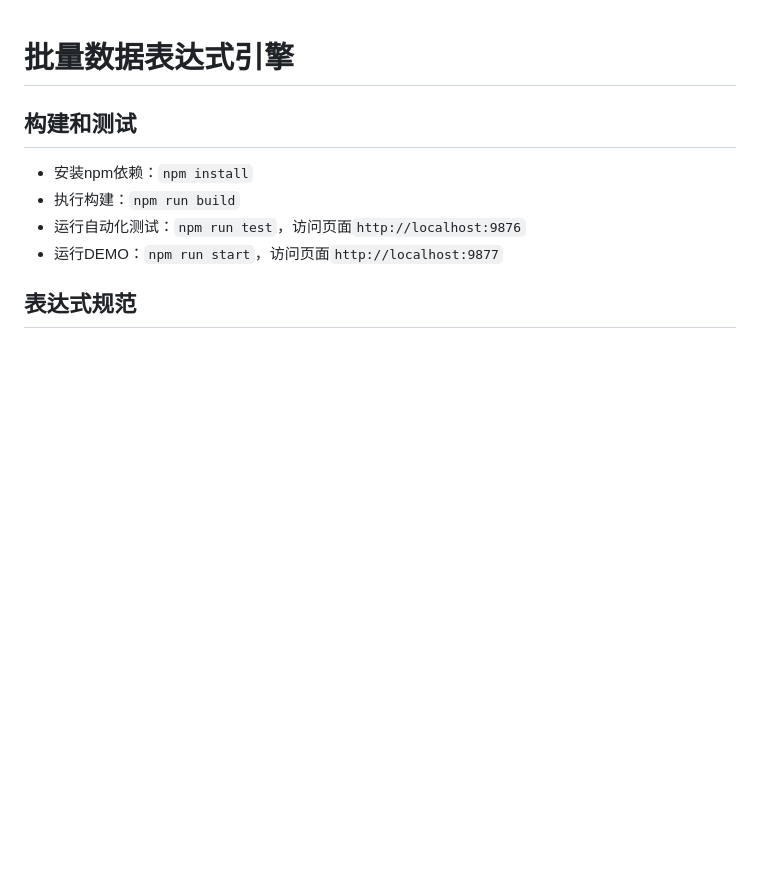
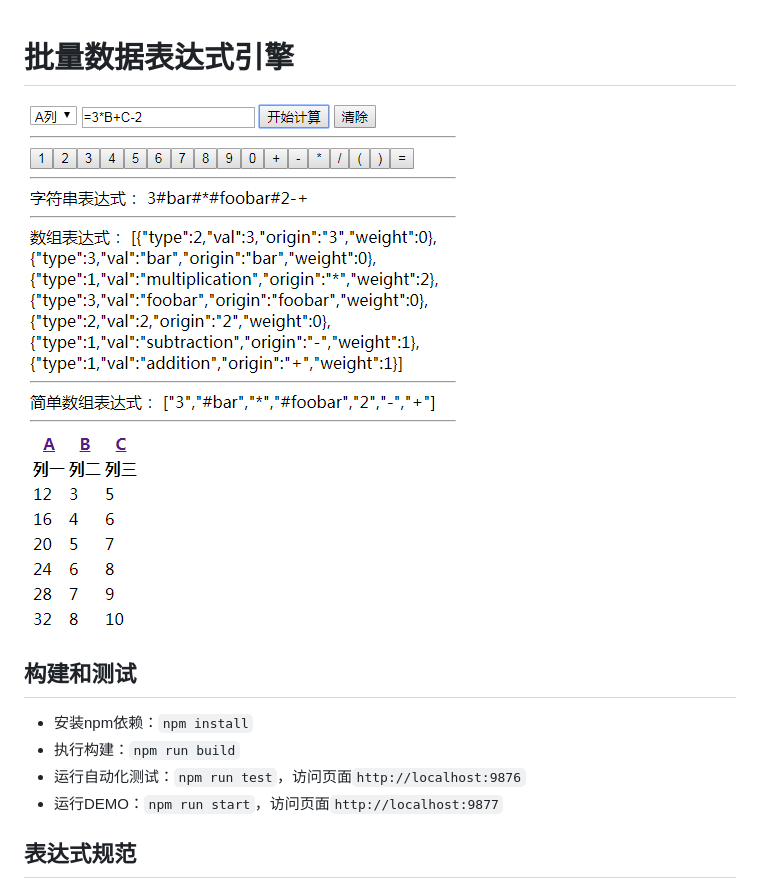
Before and after one commit to peigong/batch-expression, a Markdown page: README.md, the part around the change. Rendered like a GitHub page; pictures changed too: demo.png (added); blank space fills up the shorter version.

```diff
--- a/README.md
+++ b/README.md
@@ -1,4 +1,6 @@
 # 批量数据表达式引擎 #
+
+![DEMO效果预览](./demo.png)
 
 ## 构建和测试 ##
 
```
